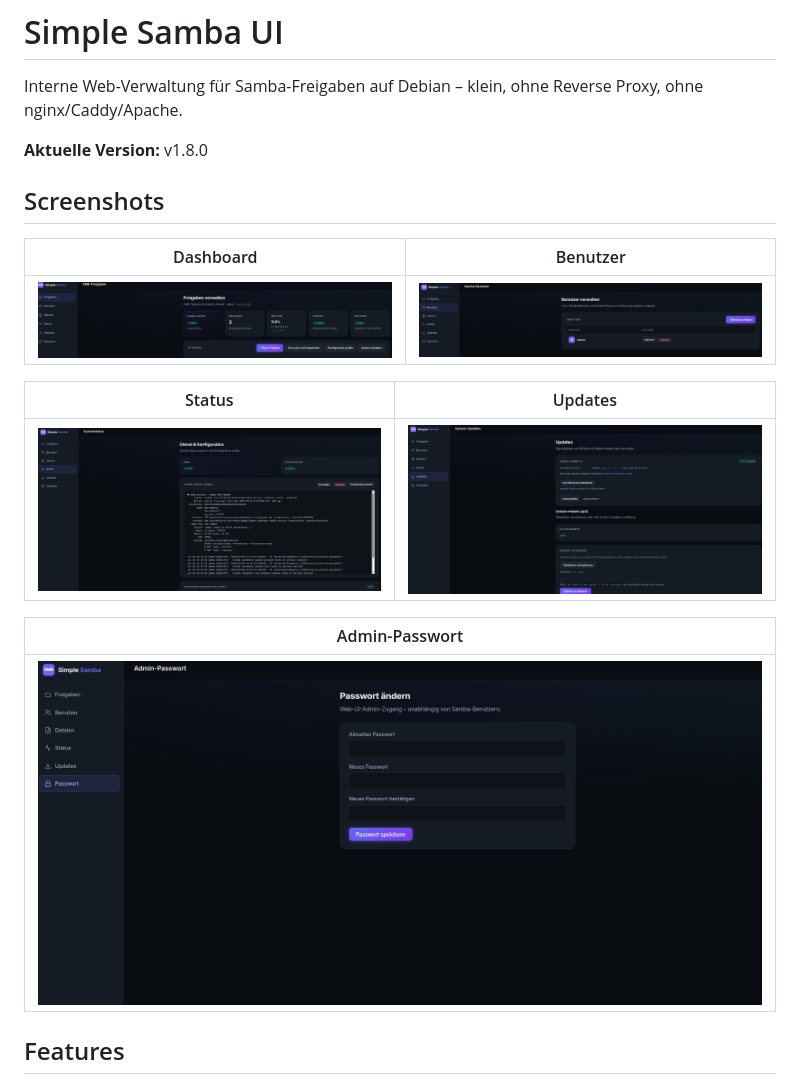
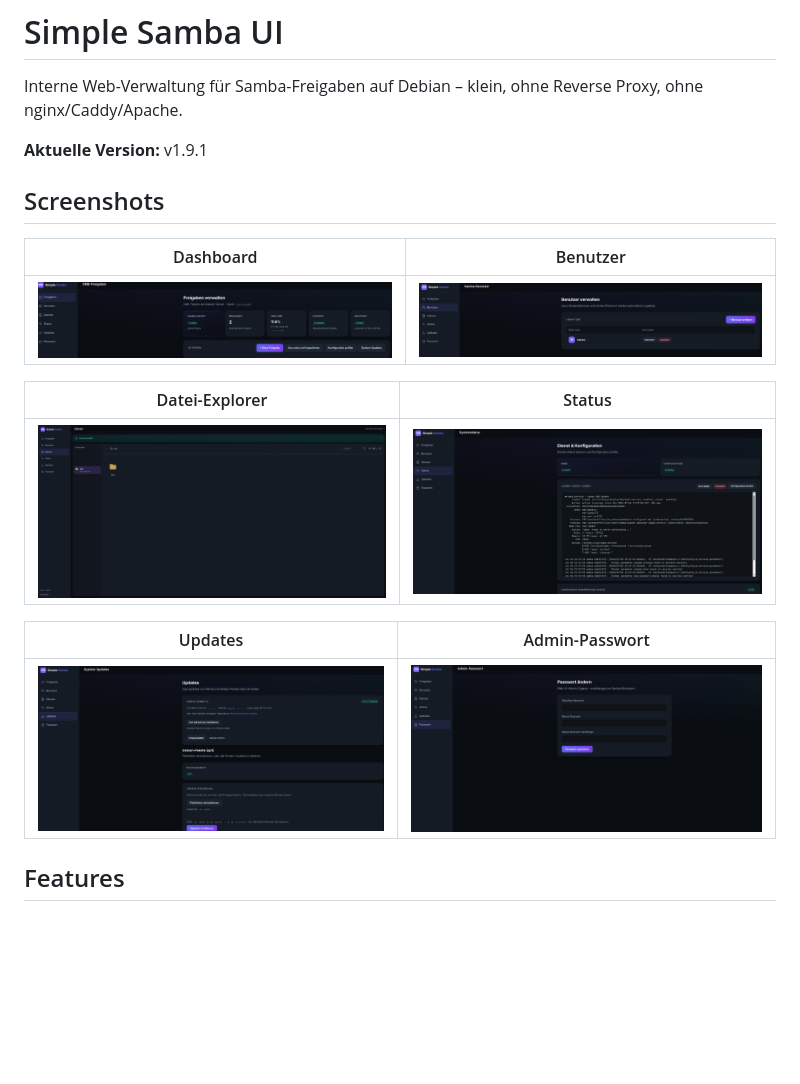
Before and after one commit to MarcelRuh/simple-samba, a Markdown page: README.md, the part around the change. Rendered like a GitHub page; pictures changed too: docs/screenshots/Dateien.png (added); blank space fills up the shorter version.

Commit message:
README: Screenshot Datei-Explorer ergänzen
Zeigt die neue Nautilus-ähnliche Explorer-Ansicht auf GitHub.

```diff
--- a/README.md
+++ b/README.md
@@ -2,7 +2,7 @@
 
 Interne Web-Verwaltung für Samba-Freigaben auf Debian – klein, ohne Reverse Proxy, ohne nginx/Caddy/Apache.
 
-**Aktuelle Version:** v1.8.0
+**Aktuelle Version:** v1.9.1
 
 ## Screenshots
 
@@ -10,13 +10,13 @@ Interne Web-Verwaltung für Samba-Freigaben auf Debian – klein, ohne Reverse P
 |-----------|----------|
 | ![Freigaben](docs/screenshots/Freigaben.png) | ![Benutzer](docs/screenshots/Benutzer.png) |
 
-| Status | Updates |
-|--------|---------|
-| ![Status](docs/screenshots/Status.png) | ![Updates](docs/screenshots/Updates.png) |
+| Datei-Explorer | Status |
+|----------------|--------|
+| ![Dateien](docs/screenshots/Dateien.png) | ![Status](docs/screenshots/Status.png) |
 
-| Admin-Passwort |
-|----------------|
-| ![Admin-Passwort](docs/screenshots/Passwort.png) |
+| Updates | Admin-Passwort |
+|---------|----------------|
+| ![Updates](docs/screenshots/Updates.png) | ![Admin-Passwort](docs/screenshots/Passwort.png) |
 
 ## Features
 
```
